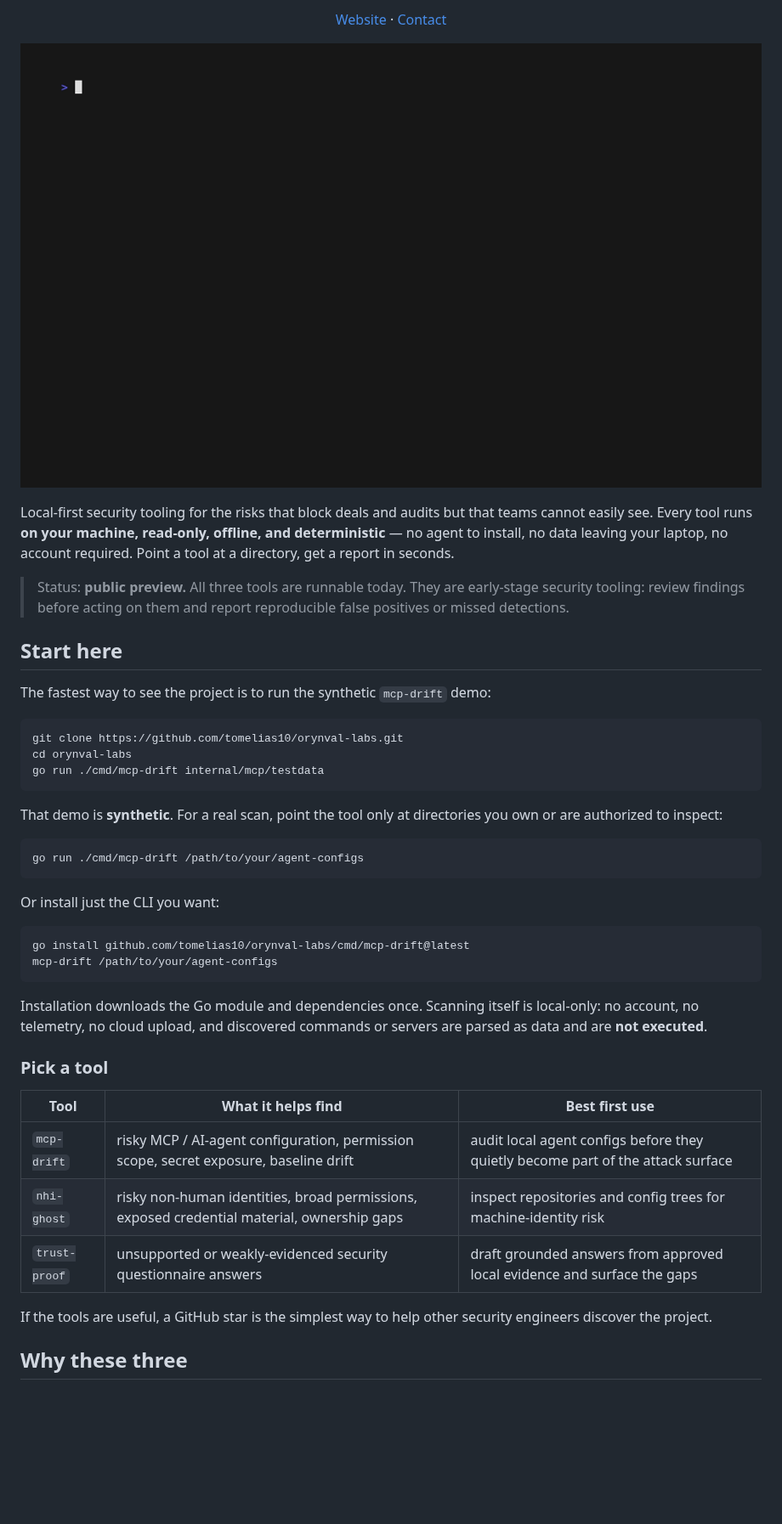
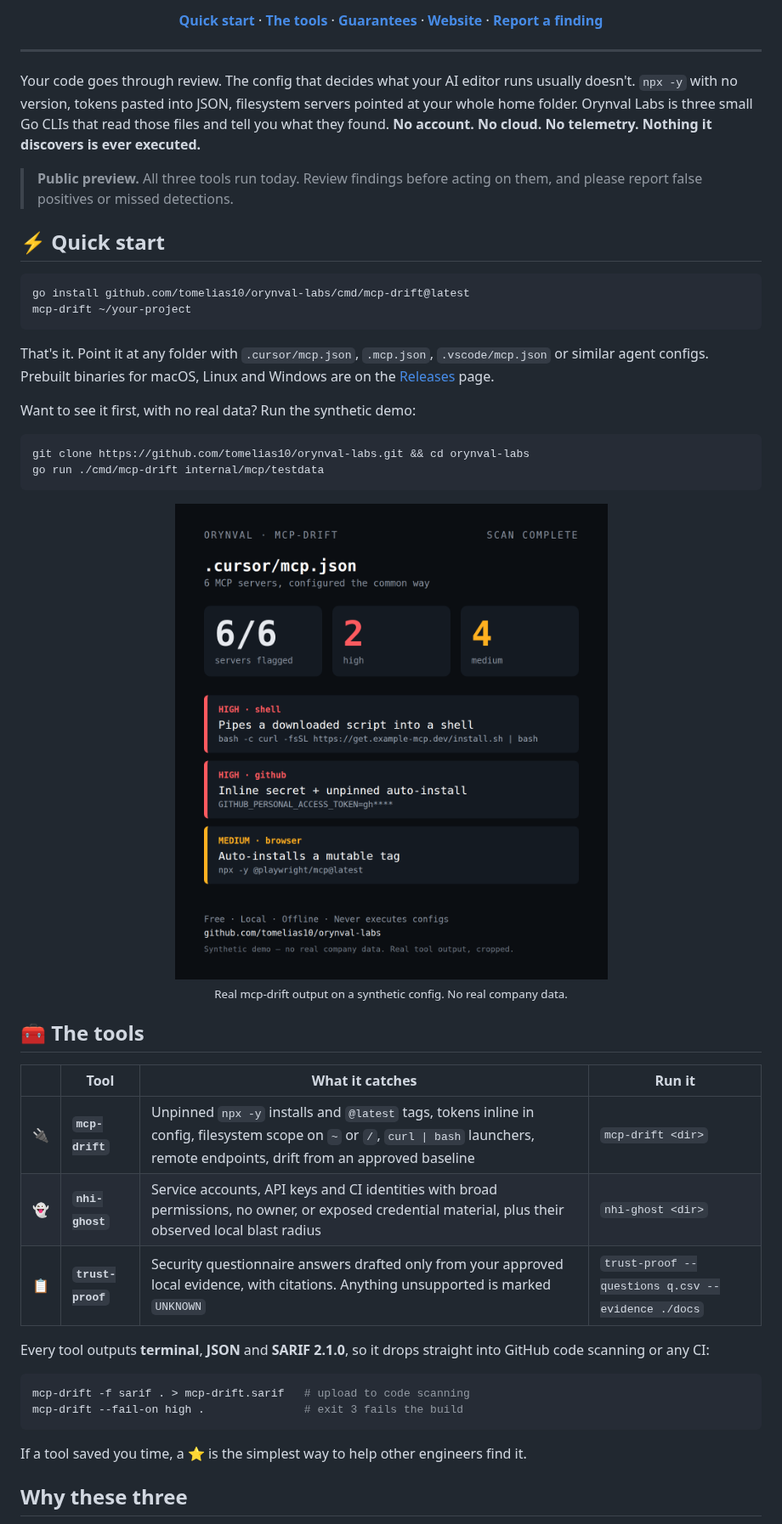
Before and after one commit to tomelias10/orynval-labs, a Markdown page: README.md, the part around one of its changes. Shown at 85% size. GitHub-like rendering; pictures changed too: docs/assets/mcp-drift-receipt.png (added); blank space fills up the shorter version.

Commit message:
README: hero banner, 2-line quick start, tools table, scan receipt
- Replace ASCII header with a designed banner (docs/assets/banner.png)
- Release + stars badges, top navigation
- Quick start is now two lines (go install + run)
- Tools table with what each one catches and how to run it
- SARIF / --fail-on CI snippet up front
- Real mcp-drift receipt on a synthetic config (labeled)
- Star history chart

Co-Authored-By: Claude Opus 5.5 <noreply@anthropic.com>
Claude-Session: https://claude.ai/code/session_01MRNNXtP7HutFguWT8XdHiW

````diff
--- a/README.md
+++ b/README.md
@@ -19,51 +12,55 @@
 
-[Website](https://orynval.com) · [Contact](mailto:tom@orynval.com)
-
-![Orynval Labs demo](demo.gif)
+**[Quick start](#-quick-start)** · **[The tools](#-the-tools)** · **[Guarantees](#shared-guarantees)** · **[Website](https://orynval.com)** · **[Report a finding](#found-something-concerning)**
 
 </div>
 
-Local-first security tooling for the risks that block deals and audits but that
-teams cannot easily see. Every tool runs **on your machine, read-only, offline,
-and deterministic** — no agent to install, no data leaving your laptop, no
-account required. Point a tool at a directory, get a report in seconds.
+---
 
-> Status: **public preview.** All three tools are runnable today. They are early-stage security tooling: review findings before acting on them and report reproducible false positives or missed detections.
+Your code goes through review. The config that decides what your AI editor runs usually doesn't.
+`npx -y` with no version, tokens pasted into JSON, filesystem servers pointed at your whole home folder.
+Orynval Labs is three small Go CLIs that read those files and tell you what they found.
+**No account. No cloud. No telemetry. Nothing it discovers is ever executed.**
 
-## Start here
+> **Public preview.** All three tools run today. Review findings before acting on them, and please report false positives or missed detections.
 
-The fastest way to see the project is to run the synthetic `mcp-drift` demo:
+## ⚡ Quick start
 
 ```sh
-git clone https://github.com/tomelias10/orynval-labs.git
-cd orynval-labs
+go install github.com/tomelias10/orynval-labs/cmd/mcp-drift@latest
+mcp-drift ~/your-project
+```
+
+That's it. Point it at any folder with `.cursor/mcp.json`, `.mcp.json`, `.vscode/mcp.json` or similar agent configs.
+Prebuilt binaries for macOS, Linux and Windows are on the [Releases](https://github.com/tomelias10/orynval-labs/releases) page.
+
+Want to see it first, with no real data? Run the synthetic demo:
+
+```sh
+git clone https://github.com/tomelias10/orynval-labs.git && cd orynval-labs
 go run ./cmd/mcp-drift internal/mcp/testdata
 ```
 
-That demo is **synthetic**. For a real scan, point the tool only at directories you own or are authorized to inspect:
+<div align="center">
+<img src="docs/assets/mcp-drift-receipt.png" alt="mcp-drift scan of a synthetic config: 6 of 6 servers flagged, 2 high, 4 medium" width="560">
+<br><sub>Real mcp-drift output on a synthetic config. No real company data.</sub>
+</div>
+
+## 🧰 The tools
+
+| | Tool | What it catches | Run it |
+|---|---|---|---|
+| 🔌 | **`mcp-drift`** | Unpinned `npx -y` installs and `@latest` tags, tokens inline in config, filesystem scope on `~` or `/`, `curl \| bash` launchers, remote endpoints, drift from an approved baseline | `mcp-drift <dir>` |
+| 👻 | **`nhi-ghost`** | Service accounts, API keys and CI identities with broad permissions, no owner, or exposed credential material, plus their observed local blast radius | `nhi-ghost <dir>` |
+| 📋 | **`trust-proof`** | Security questionnaire answers drafted only from your approved local evidence, with citations. Anything unsupported is marked `UNKNOWN` | `trust-proof --questions q.csv --evidence ./docs` |
+
+Every tool outputs **terminal**, **JSON** and **SARIF 2.1.0**, so it drops straight into GitHub code scanning or any CI:
 
 ```sh
-go run ./cmd/mcp-drift /path/to/your/agent-configs
+mcp-drift -f sarif . > mcp-drift.sarif   # upload to code scanning
+mcp-drift --fail-on high .               # exit 3 fails the build
 ```
 
-Or install just the CLI you want:
-
-```sh
-go install github.com/tomelias10/orynval-labs/cmd/mcp-drift@latest
-mcp-drift /path/to/your/agent-configs
-```
-
-Installation downloads the Go module and dependencies once. Scanning itself is local-only: no account, no telemetry, no cloud upload, and discovered commands or servers are parsed as data and are **not executed**.
-
-### Pick a tool
-
-| Tool | What it helps find | Best first use |
-|---|---|---|
-| `mcp-drift` | risky MCP / AI-agent configuration, permission scope, secret exposure, baseline drift | audit local agent configs before they quietly become part of the attack surface |
-| `nhi-ghost` | risky non-human identities, broad permissions, exposed credential material, ownership gaps | inspect repositories and config trees for machine-identity risk |
-| `trust-proof` | unsupported or weakly-evidenced security questionnaire answers | draft grounded answers from approved local evidence and surface the gaps |
-
-If the tools are useful, a GitHub star is the simplest way to help other security engineers discover the project.
+If a tool saved you time, a ⭐ is the simplest way to help other engineers find it.
 
 ## Why these three
 
````
Also changed, not shown: other parts of README.md (+10 -11 lines), docs/assets/banner.png (added).
